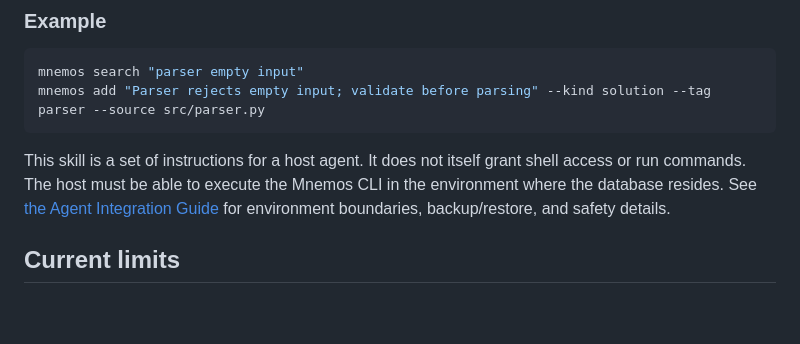
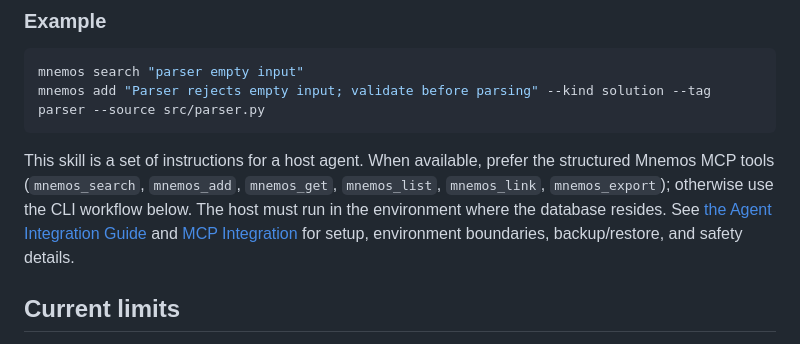
Before and after one commit to rllibo833-sudo/mnemos-RLI, a Markdown page: skills/mnemos-memory/SKILL.md, the part around the change. GitHub-like rendering; blank space fills up the shorter version.

Commit message:
docs: prefer structured MCP tools when available

````diff
--- a/skills/mnemos-memory/SKILL.md
+++ b/skills/mnemos-memory/SKILL.md
@@ -69,7 +69,7 @@ mnemos search "parser empty input"
 mnemos add "Parser rejects empty input; validate before parsing" --kind solution --tag parser --source src/parser.py
 ```
 
-This skill is a set of instructions for a host agent. It does not itself grant shell access or run commands. The host must be able to execute the Mnemos CLI in the environment where the database resides. See [the Agent Integration Guide](../../docs/agent-integration.md) for environment boundaries, backup/restore, and safety details.
+This skill is a set of instructions for a host agent. When available, prefer the structured Mnemos MCP tools (`mnemos_search`, `mnemos_add`, `mnemos_get`, `mnemos_list`, `mnemos_link`, `mnemos_export`); otherwise use the CLI workflow below. The host must run in the environment where the database resides. See [the Agent Integration Guide](../../docs/agent-integration.md) and [MCP Integration](../../docs/mcp-integration.md) for setup, environment boundaries, backup/restore, and safety details.
 
 ## Current limits
 
````
